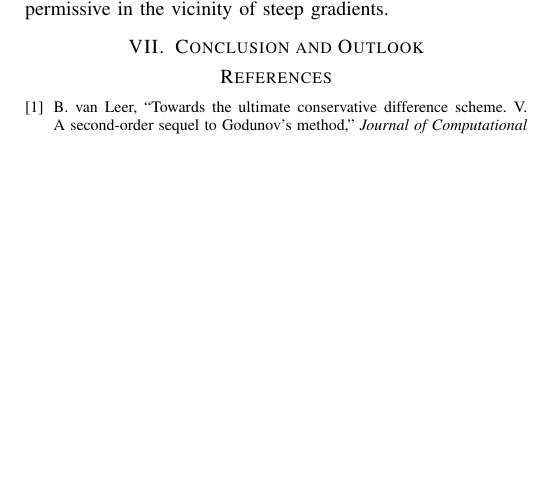
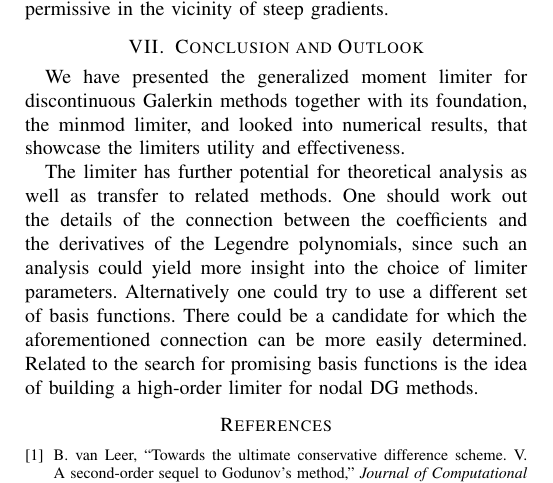
Before and after one commit to cqql/tum-cs, a LaTeX paper (numerical-optimization/case-study/case-study.tex, which reads numerical-optimization/case-study/conclusion.tex): part of page 5 of 5, cut so that both start at the same text, the shorter picture padded with empty space. Compiled offline with pdfLaTeX.

Commit message:
Draft conclusion

```diff
--- a/numerical-optimization/case-study/conclusion.tex
+++ b/numerical-optimization/case-study/conclusion.tex
@@ -1,3 +1,11 @@
 %%% -*- TeX-master: "case-study.tex" -*-
 \section{Conclusion and Outlook}
 \label{sec:conclusion}
+
+We have presented the generalized moment limiter for discontinuous Galerkin methods together with its foundation, the minmod limiter, and looked into numerical results, that showcase the limiters utility and effectiveness.
+
+The limiter has further potential for theoretical analysis as well as transfer to related methods.
+One should work out the details of the connection between the coefficients and the derivatives of the Legendre polynomials, since such an analysis could yield more insight into the choice of limiter parameters.
+Alternatively one could try to use a different set of basis functions.
+There could be a candidate for which the aforementioned connection can be more easily determined.
+Related to the search for promising basis functions is the idea of building a high-order limiter for nodal DG methods.
```
